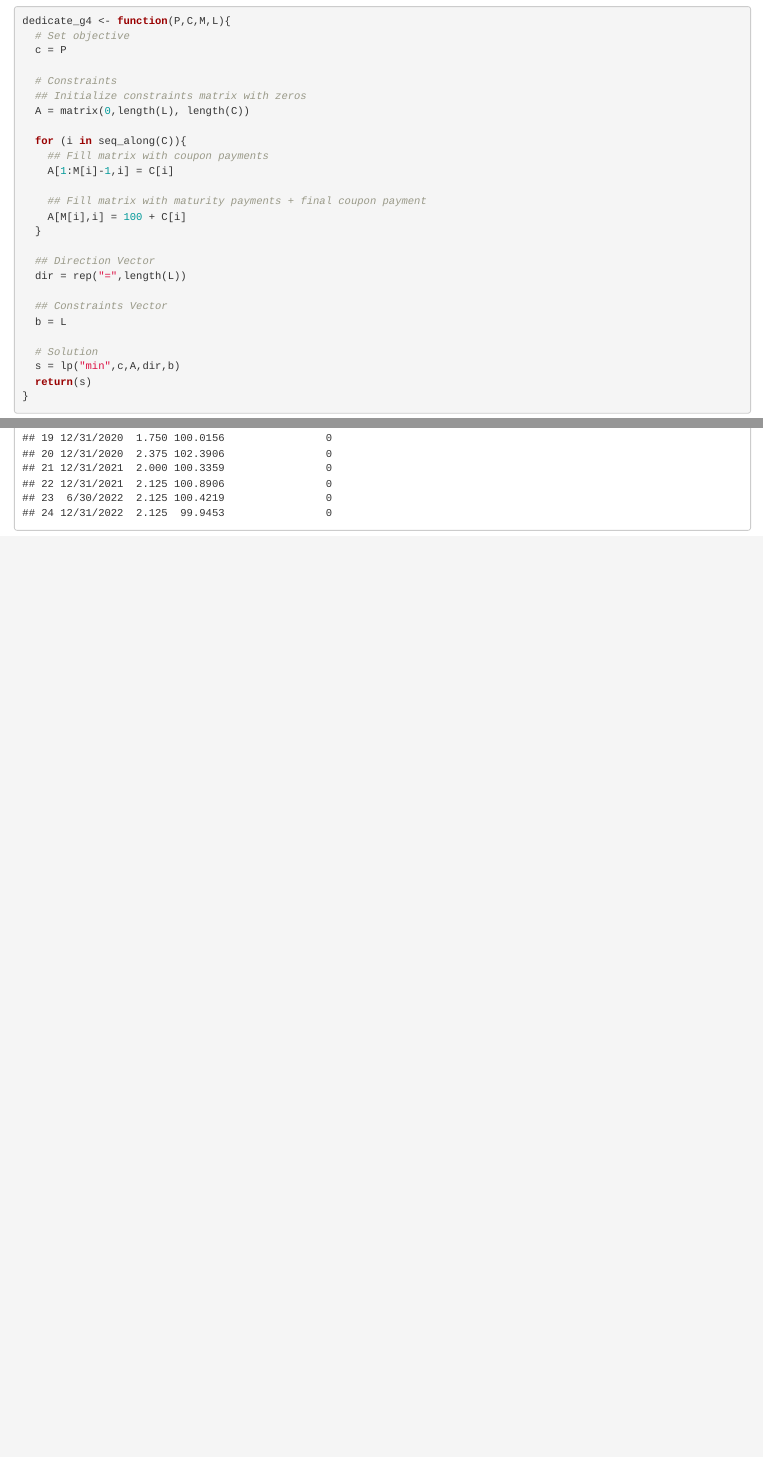
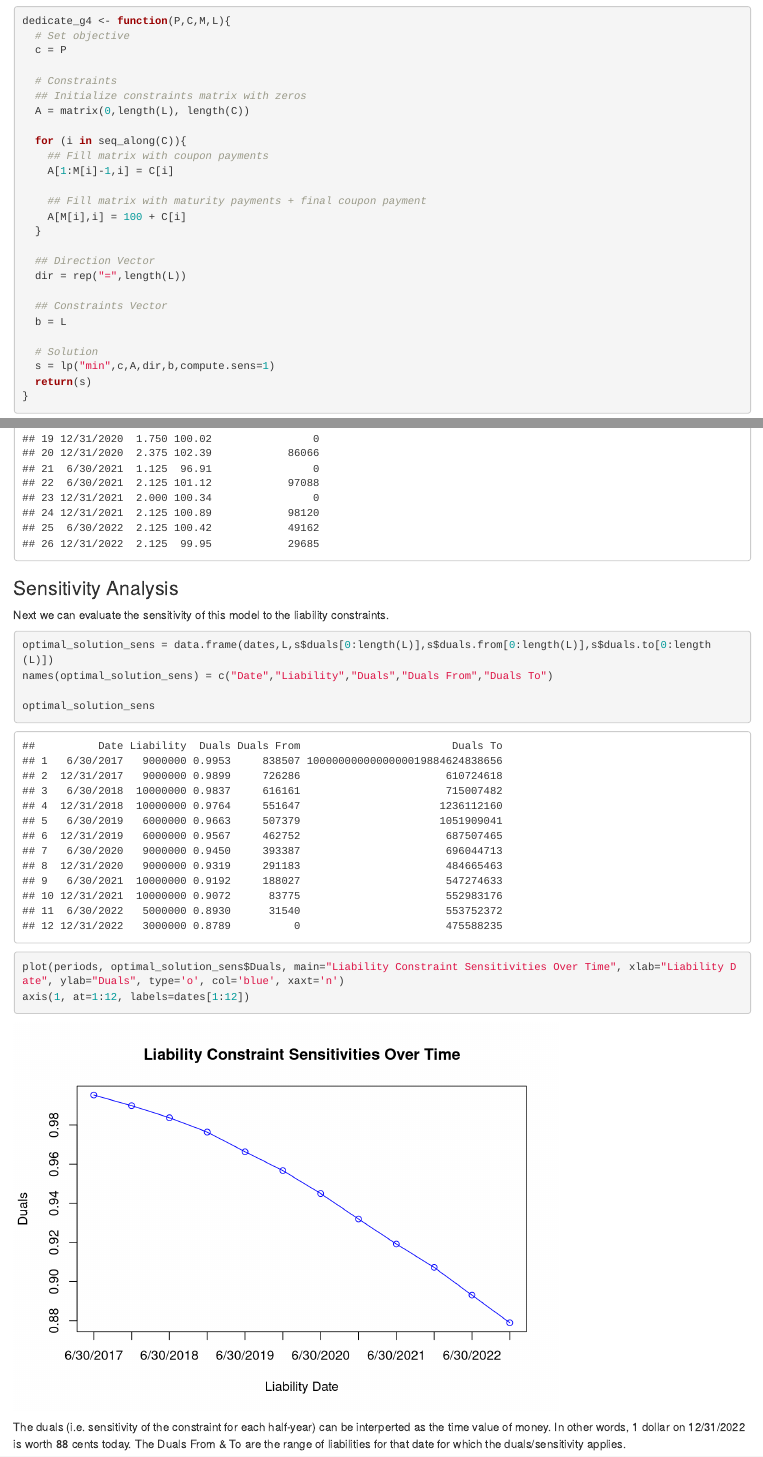
Before and after one commit to brbeckelman/Optimization_Class, an R Markdown document (Project1_LinearProgramming.Rmd): the page in a window 1100 px wide, from 1510 px down, and a second part further down, joined at a grey line. Rendered offline with R 4.5, knitr and Pandoc, with nearby package versions.

Commit message:
Added plot for Q4

````diff
--- a/Project1_LinearProgramming.Rmd
+++ b/Project1_LinearProgramming.Rmd
@@ -9,7 +9,6 @@ output: html_document
 knitr::opts_chunk$set(echo = TRUE)
 rm(list=ls())
 library(lpSolve)
-library(XML)
 ```
 
 ## Function Inputs
@@ -98,7 +97,7 @@ dedicate_g4 <- function(P,C,M,L){
   b = L
 
   # Solution
-  s = lp("min",c,A,dir,b)
+  s = lp("min",c,A,dir,b,compute.sens=1)
   return(s)
 }
 ```
@@ -137,7 +136,7 @@ Bond information was collected from the Wall Street Journal (http://online.wsj.c
 
 ```{r}
 # Read in bond information and store as data frame
-setwd("C:/Users/brook/Desktop/MSBA_Spring2017/Optimization/Assignments/Project1")
+setwd(setwd("C:/Users/brook/Desktop/MSBA_Spring2017/Optimization/Assignments/Project1"))
 bonds = read.csv("TreasuryQuotes_wsj.csv")
 ```
 
@@ -145,7 +144,8 @@ Using the 'bonds' data frame, we can now create our input vectors.
 
 ```{r}
 # Limit bonds dataframe to only those that mature/pay coupons at the end of June/December
-dates = c("6/30/2017","12/31/2017","6/30/2018","12/31/2018","6/30/2019","12/31/2019","6/30/2020","12/31/2020","6/30/21","12/31/2021","6/30/2022","12/31/2022")
+dates = c("6/30/2017","12/31/2017","6/30/2018","12/31/2018","6/30/2019","12/31/2019",
+          "6/30/2020","12/31/2020","6/30/2021","12/31/2021","6/30/2022","12/31/2022")
 
 bonds = bonds[bonds$Maturity %in% dates,]
 
@@ -178,6 +178,7 @@ L = 1000000*c(9,9,10,10,6,6,9,9,10,10,5,3)
 Finally, we can solve for the optimal amount of each bond to purchase using the function we defined previously.
 
 ```{r}
+options("scipen"=100, "digits"=4)
 # Run function
 s = dedicate_g4(P,C,M,L)
 
@@ -185,3 +186,20 @@ optimal_solution = data.frame(bonds$Maturity,bonds$Coupon,bonds$Asked,s$solution
 names(optimal_solution) = c("Maturity","Coupon","Price","Amt. to Purchase")
 optimal_solution
 ```
+
+### Sensitivity Analysis
+Next we can evaluate the sensitivity of this model to the liability constraints.
+
+```{r}
+optimal_solution_sens = data.frame(dates,L,s$duals[0:length(L)],s$duals.from[0:length(L)],s$duals.to[0:length(L)])
+names(optimal_solution_sens) = c("Date","Liability","Duals","Duals From","Duals To")
+
+optimal_solution_sens
+```
+
+```{r}
+plot(periods, optimal_solution_sens$Duals, main="Liability Constraint Sensitivities Over Time", xlab="Liability Date", ylab="Duals", type='o', col='blue', xaxt='n')
+axis(1, at=1:12, labels=dates[1:12])
+```
+
+The duals (i.e. sensitivity of the constraint for each half-year) can be interperted as the time value of money. In other words,  1 dollar on 12/31/2022 is worth 88 cents today. The Duals From & To are the range of liabilities for that date for which the duals/sensitivity applies.
````
Also changed, not shown: Project1_LinearProgramming.html.
